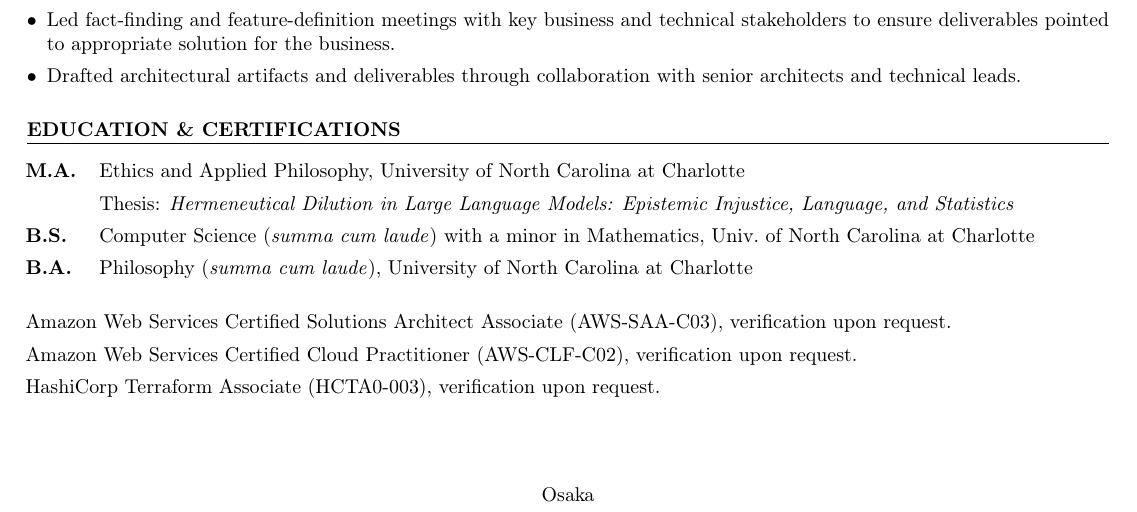
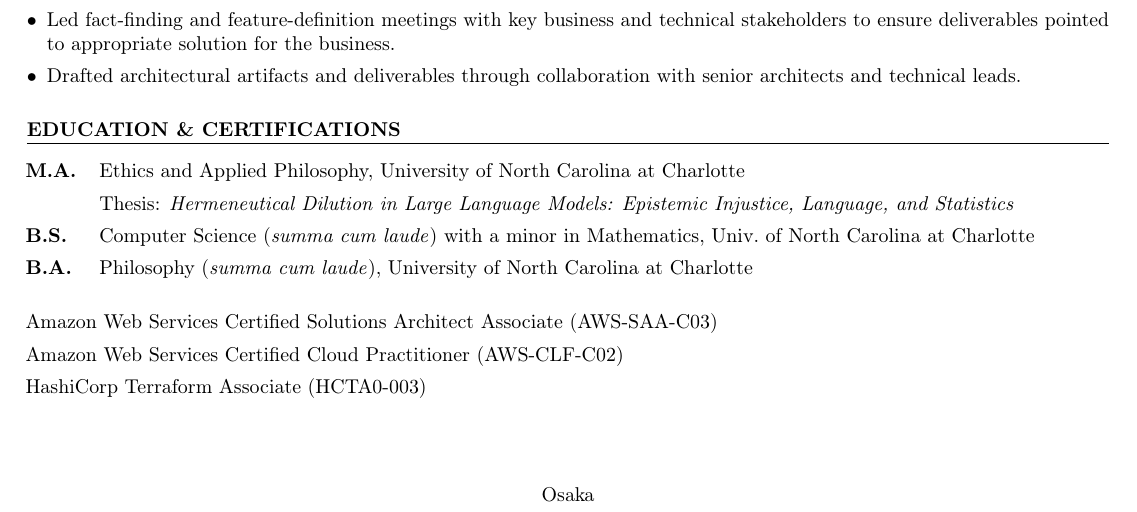
Before and after one commit to nicholasosaka/cv, a LaTeX CV (cv.tex): part of the page, cut so that both start at the same text. Compiled offline with pdfLaTeX.

Commit message:
Remove unnecessary words

```diff
--- a/cv.tex
+++ b/cv.tex
@@ -188,9 +188,9 @@
 \begin{tabularx}{\textwidth}{
      >{\raggedright\arraybackslash\hsize=1.97\hsize\linewidth=\hsize}X
      >{\raggedleft\arraybackslash\hsize=0.03\hsize\linewidth=\hsize}X }
-    Amazon Web Services Certified Solutions Architect Associate (AWS-SAA-C03), verification upon request. &\\
-    Amazon Web Services Certified Cloud Practitioner (AWS-CLF-C02), verification upon request. &\\
-    HashiCorp Terraform Associate (HCTA0-003), verification upon request. &\\
+    Amazon Web Services Certified Solutions Architect Associate (AWS-SAA-C03) &\\
+    Amazon Web Services Certified Cloud Practitioner (AWS-CLF-C02) &\\
+    HashiCorp Terraform Associate (HCTA0-003) &\\
  \end{tabularx}
 
 % projects
```
